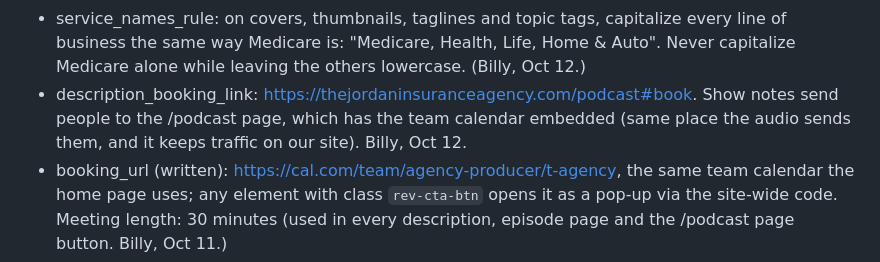
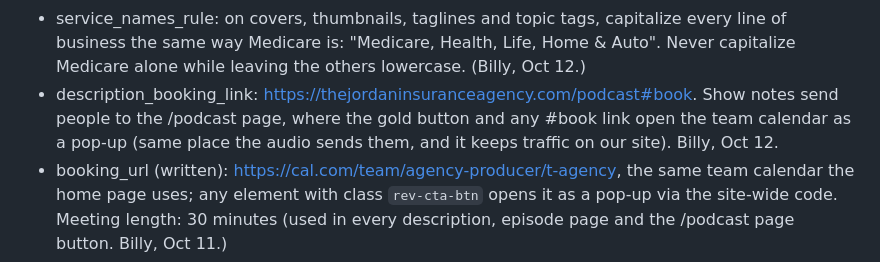
Before and after one commit to AutomateTJIA/smart-coverage-podcast, a Markdown page: brands/the-jordan-insurance-agency.md, the part around the change. Rendered like a GitHub page.

Commit message:
Brand file: booking link note now says the calendar is a pop-up
Co-Authored-By: Claude Opus 5.5 <noreply@anthropic.com>
Claude-Session: https://claude.ai/code/session_013V4QW24snhwLaEpdqEFU45

```diff
--- a/brands/the-jordan-insurance-agency.md
+++ b/brands/the-jordan-insurance-agency.md
@@ -28,7 +28,7 @@
 - cta (spoken): "For a personalized look at your situation, book a free thirty-minute chat with Billy and his team at thejordaninsuranceagency.com/podcast." (Short, speakable URL on air. Billy, Oct 11.)
 - team_rule: ALWAYS "Billy and his team" whenever an episode, description or page mentions booking, a chat, a call, a review or any follow-up. Never promise an appointment with Billy alone, because it may be with Billy or a licensed member of his team. (Billy, Oct 11.) The Episode Factory prompt and its Compliance and Brand Gate enforce this.
 - service_names_rule: on covers, thumbnails, taglines and topic tags, capitalize every line of business the same way Medicare is: "Medicare, Health, Life, Home & Auto". Never capitalize Medicare alone while leaving the others lowercase. (Billy, Oct 12.)
-- description_booking_link: https://thejordaninsuranceagency.com/podcast#book. Show notes send people to the /podcast page, which has the team calendar embedded (same place the audio sends them, and it keeps traffic on our site). Billy, Oct 12.
+- description_booking_link: https://thejordaninsuranceagency.com/podcast#book. Show notes send people to the /podcast page, where the gold button and any #book link open the team calendar as a pop-up (same place the audio sends them, and it keeps traffic on our site). Billy, Oct 12.
 - booking_url (written): https://cal.com/team/agency-producer/t-agency, the same team calendar the home page uses; any element with class `rev-cta-btn` opens it as a pop-up via the site-wide code. Meeting length: 30 minutes (used in every description, episode page and the /podcast page button. Billy, Oct 11.)
 - credentials_line: Billy Jordan is a licensed insurance agent (NPN 8699876) with The Jordan Insurance Agency, with offices in Charlotte, NC and Nashville, TN. (NPN lives here in writing, not on air — Billy, Oct 10.)
 - compliance_outro: "Quick reminder: this is general education, not advice for your situation." (Billy says it, one line, then his sign-off. Shortened Oct 10.)
```
